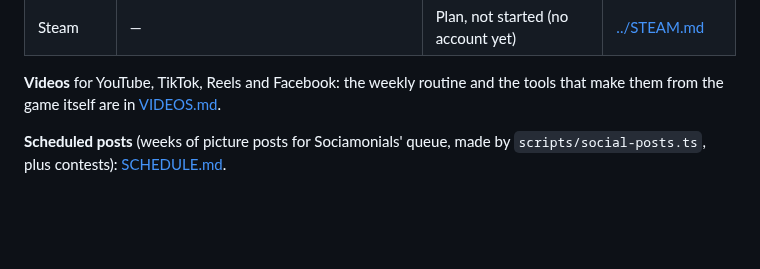
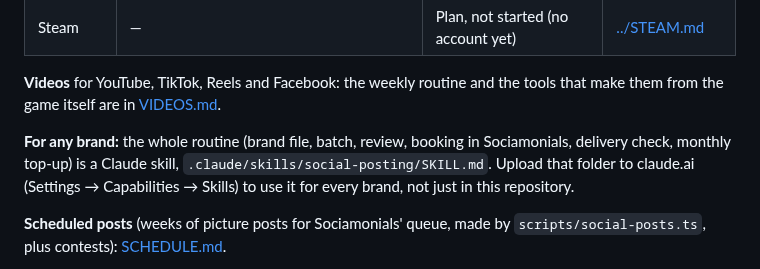
Before and after one commit to EVCV/TardiGeddon, a Markdown page: docs/social/README.md, the part around the change. GitHub-like rendering; blank space fills up the shorter version.

Commit message:
A social posting skill for every brand (Sociamonials)
Co-Authored-By: Claude Opus 5.5 <noreply@anthropic.com>
Claude-Session: https://claude.ai/code/session_01CU2JKPUAw9FBftHVvqNDLj

```diff
--- a/docs/social/README.md
+++ b/docs/social/README.md
@@ -22,6 +22,8 @@ share: names, the bios, the voice and the rules.
 | Steam | — | Plan, not started (no account yet) | [../STEAM.md](../STEAM.md) |
 
 **Videos** for YouTube, TikTok, Reels and Facebook: the weekly routine and the tools that make them from the game itself are in [VIDEOS.md](VIDEOS.md).
+
+**For any brand:** the whole routine (brand file, batch, review, booking in Sociamonials, delivery check, monthly top-up) is a Claude skill, `.claude/skills/social-posting/SKILL.md`. Upload that folder to claude.ai (Settings → Capabilities → Skills) to use it for every brand, not just in this repository.
 
 **Scheduled posts** (weeks of picture posts for Sociamonials' queue, made by `scripts/social-posts.ts`, plus contests): [SCHEDULE.md](SCHEDULE.md).
 
```
Also changed, not shown: 1 other file.
